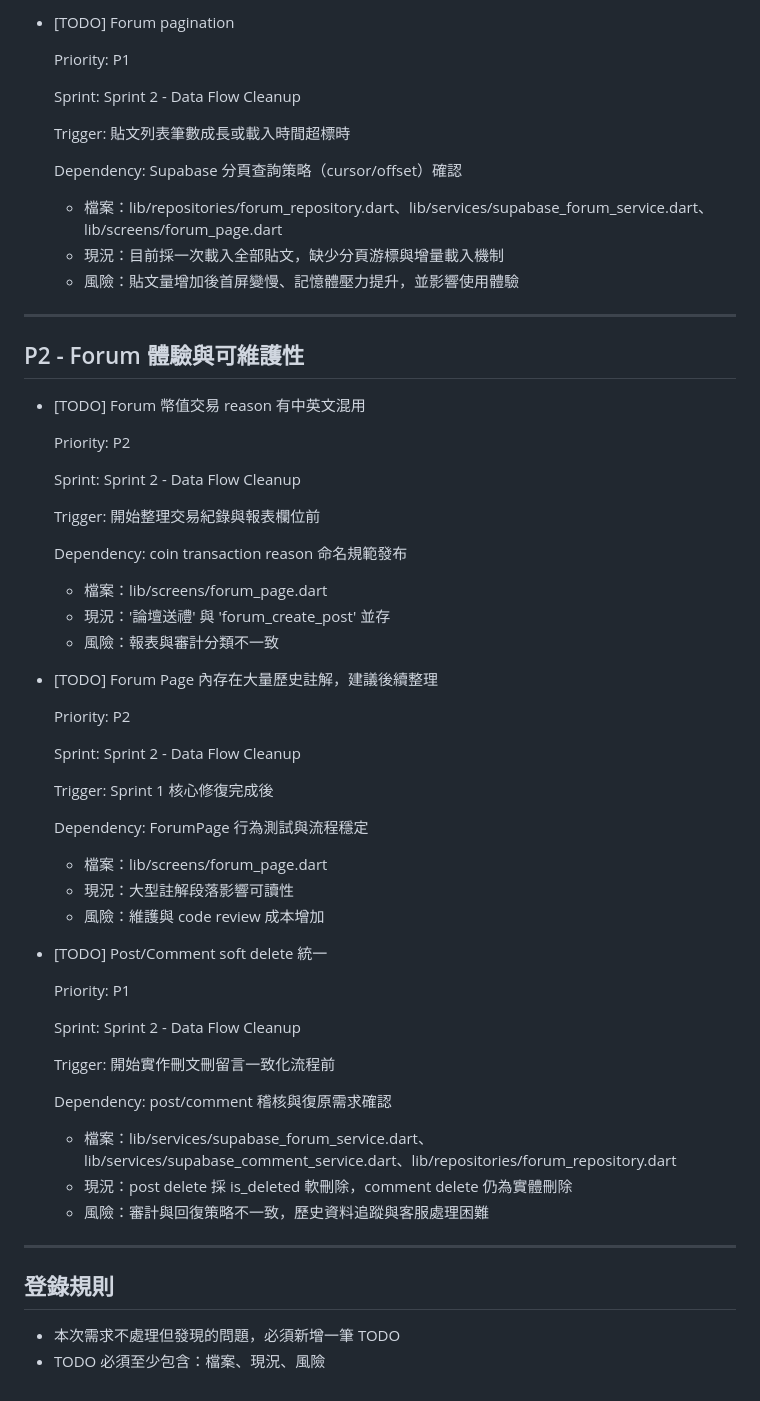
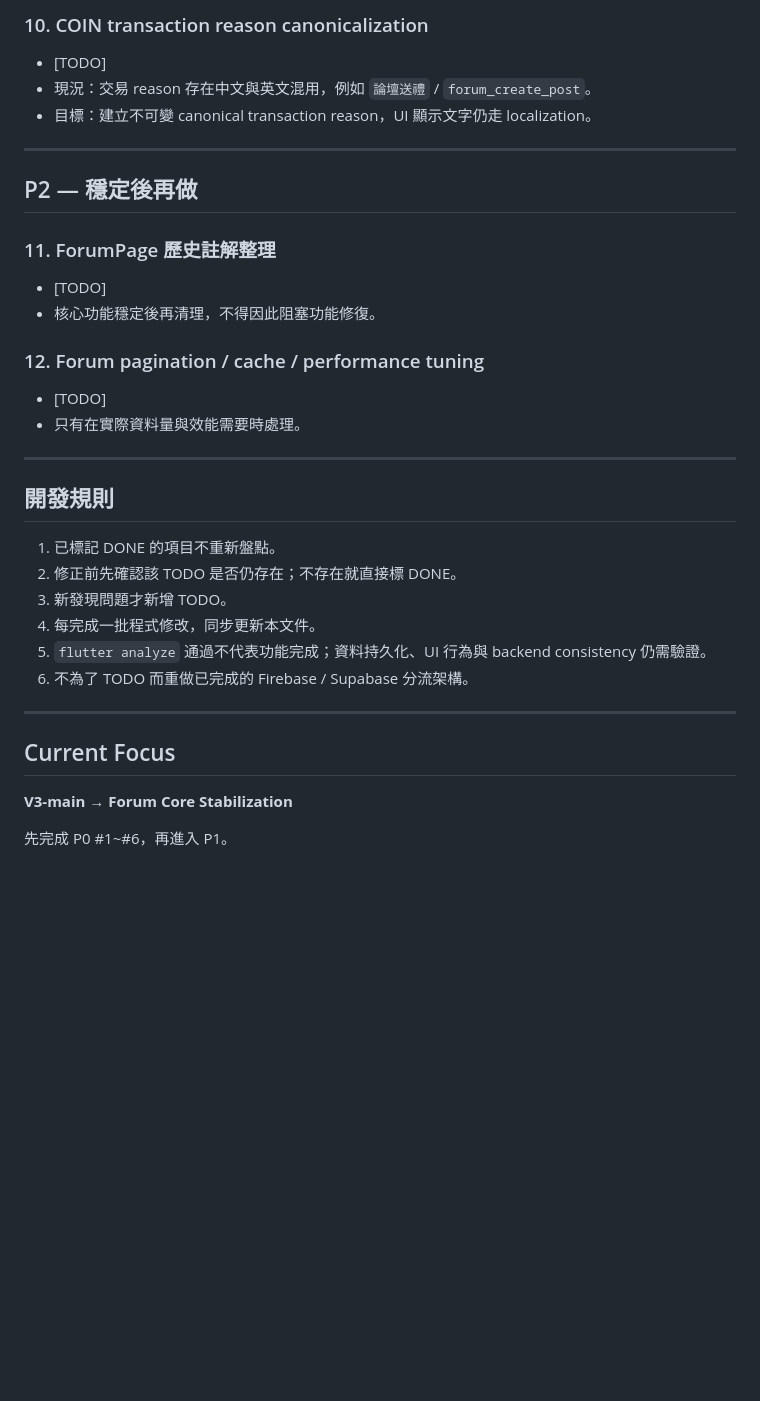
Before and after one commit to johnbutyno3/quit_smoking_club, a Markdown page: docs/QSC_V3_TODO.md, the part around one of its changes. GitHub-like rendering; blank space fills up the shorter version.

Commit message:
docs: synchronize V3 TODO with current v3-main status

```diff
--- a/docs/QSC_V3_TODO.md
+++ b/docs/QSC_V3_TODO.md
@@ -220,82 +86,35 @@
-- [TODO] Forum pagination
-
-  Priority:
-  P1
-
-  Sprint:
-  Sprint 2 - Data Flow Cleanup
-
-  Trigger:
-  貼文列表筆數成長或載入時間超標時
-
-  Dependency:
-  Supabase 分頁查詢策略（cursor/offset）確認
-
-  - 檔案：lib/repositories/forum_repository.dart、lib/services/supabase_forum_service.dart、lib/screens/forum_page.dart
-  - 現況：目前採一次載入全部貼文，缺少分頁游標與增量載入機制
-  - 風險：貼文量增加後首屏變慢、記憶體壓力提升，並影響使用體驗
+### 10. COIN transaction reason canonicalization
+- [TODO]
+- 現況：交易 reason 存在中文與英文混用，例如 `論壇送禮` / `forum_create_post`。
+- 目標：建立不可變 canonical transaction reason，UI 顯示文字仍走 localization。
 
 ---
 
-## P2 - Forum 體驗與可維護性
+## P2 — 穩定後再做
 
-- [TODO] Forum 幣值交易 reason 有中英文混用
+### 11. ForumPage 歷史註解整理
+- [TODO]
+- 核心功能穩定後再清理，不得因此阻塞功能修復。
 
-  Priority:
-  P2
-
-  Sprint:
-  Sprint 2 - Data Flow Cleanup
-
-  Trigger:
-  開始整理交易紀錄與報表欄位前
-
-  Dependency:
-  coin transaction reason 命名規範發布
-
-  - 檔案：lib/screens/forum_page.dart
-  - 現況：'論壇送禮' 與 'forum_create_post' 並存
-  - 風險：報表與審計分類不一致
-
-- [TODO] Forum Page 內存在大量歷史註解，建議後續整理
-
-  Priority:
-  P2
-
-  Sprint:
-  Sprint 2 - Data Flow Cleanup
-
-  Trigger:
-  Sprint 1 核心修復完成後
-
-  Dependency:
-  ForumPage 行為測試與流程穩定
-
-  - 檔案：lib/screens/forum_page.dart
-  - 現況：大型註解段落影響可讀性
-  - 風險：維護與 code review 成本增加
-
-- [TODO] Post/Comment soft delete 統一
-
-  Priority:
-  P1
-
-  Sprint:
-  Sprint 2 - Data Flow Cleanup
-
-  Trigger:
-  開始實作刪文刪留言一致化流程前
-
-  Dependency:
-  post/comment 稽核與復原需求確認
-
-  - 檔案：lib/services/supabase_forum_service.dart、lib/services/supabase_comment_service.dart、lib/repositories/forum_repository.dart
-  - 現況：post delete 採 is_deleted 軟刪除，comment delete 仍為實體刪除
-  - 風險：審計與回復策略不一致，歷史資料追蹤與客服處理困難
+### 12. Forum pagination / cache / performance tuning
+- [TODO]
+- 只有在實際資料量與效能需要時處理。
 
 ---
 
-## 登錄規則
+## 開發規則
 
-- 本次需求不處理但發現的問題，必須新增一筆 TODO
-- TODO 必須至少包含：檔案、現況、風險
+1. 已標記 DONE 的項目不重新盤點。
+2. 修正前先確認該 TODO 是否仍存在；不存在就直接標 DONE。
+3. 新發現問題才新增 TODO。
+4. 每完成一批程式修改，同步更新本文件。
+5. `flutter analyze` 通過不代表功能完成；資料持久化、UI 行為與 backend consistency 仍需驗證。
+6. 不為了 TODO 而重做已完成的 Firebase / Supabase 分流架構。
+
+---
+
+## Current Focus
+
+**V3-main → Forum Core Stabilization**
+
+先完成 P0 #1~#6，再進入 P1。
```
Also changed, not shown: other parts of docs/QSC_V3_TODO.md (+63 -197 lines).
